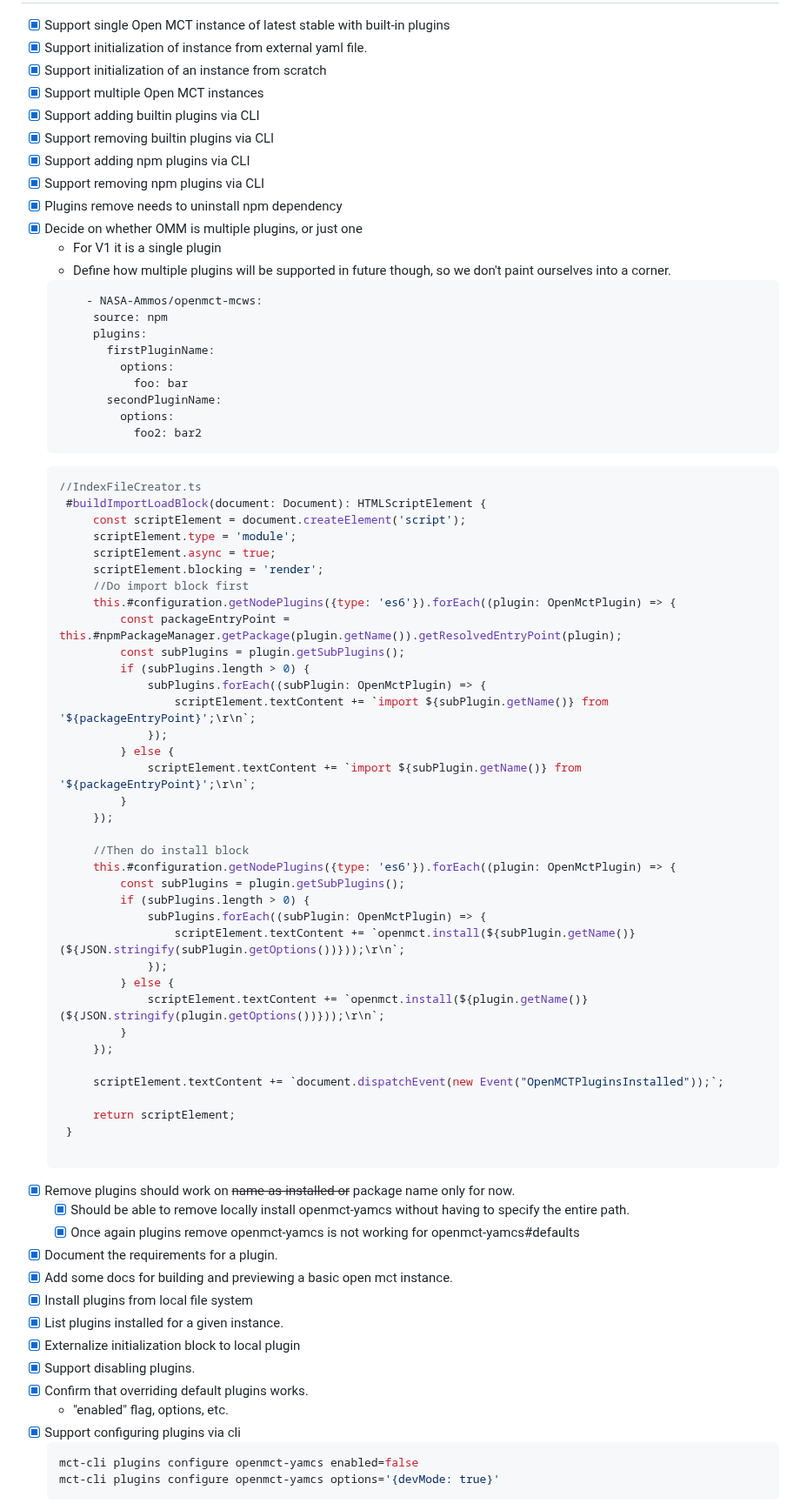
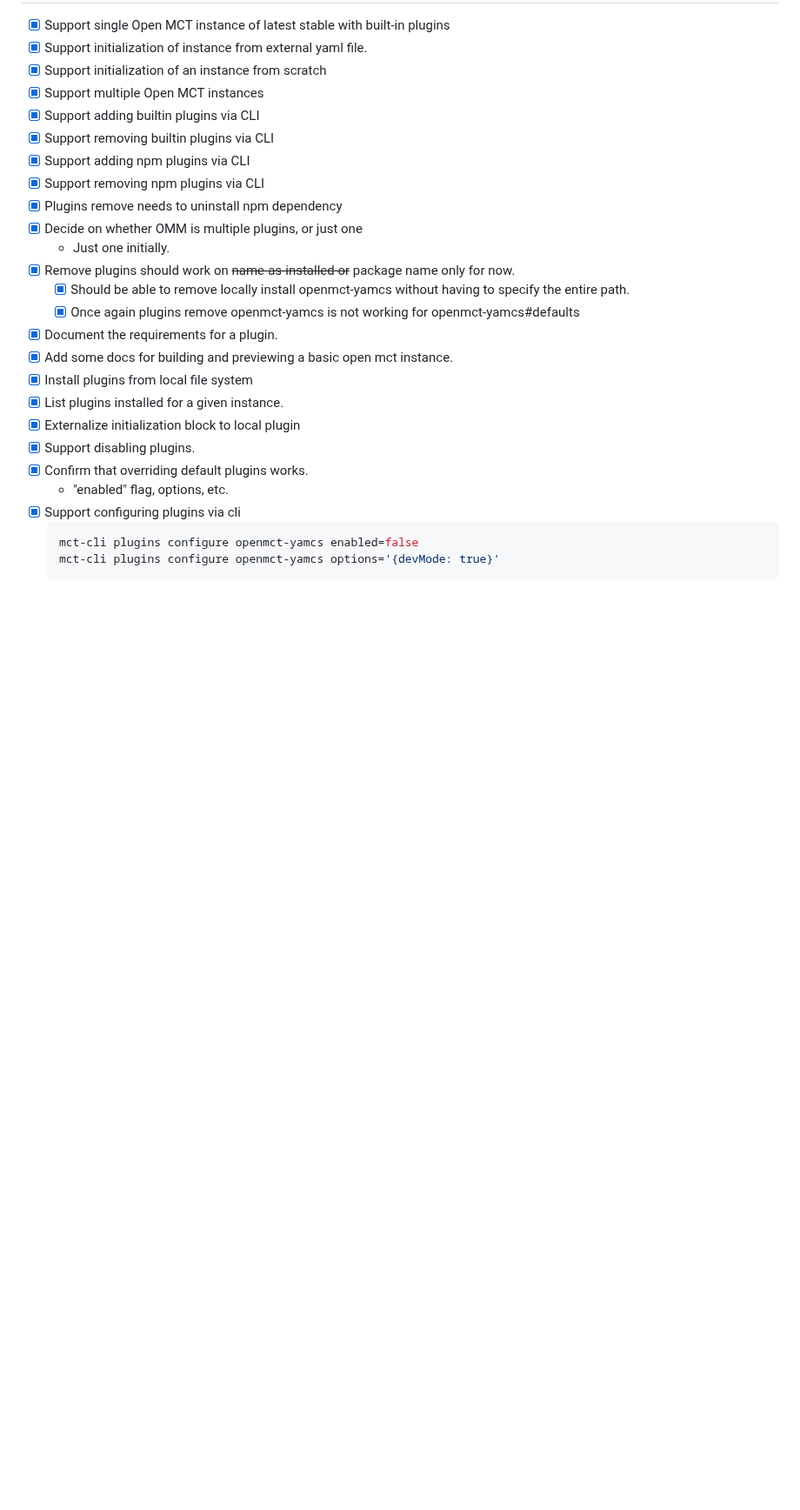
Before and after one commit to nasa/openmct-build, a Markdown page: TODO.md, the part around one of its changes. Shown at 87% size. Drawn GitHub-style; blank space fills up the shorter version.

Commit message:
Updated TODO

````diff
--- a/TODO.md
+++ b/TODO.md
@@ -9,57 +9,7 @@
 - [X] Support removing npm plugins via CLI
 - [X] Plugins remove needs to uninstall npm dependency
 - [X] Decide on whether OMM is multiple plugins, or just one
-   * For V1 it is a single plugin
-   * Define how multiple plugins will be supported in future though, so we don't paint ourselves into a corner.
-   ```yaml
-       - NASA-Ammos/openmct-mcws:
-        source: npm
-        plugins:
-          firstPluginName:
-            options:
-              foo: bar
-          secondPluginName:
-            options:
-              foo2: bar2
-   ```
-   ```JavaScript
-   //IndexFileCreator.ts
-    #buildImportLoadBlock(document: Document): HTMLScriptElement {
-        const scriptElement = document.createElement('script');
-        scriptElement.type = 'module';
-        scriptElement.async = true;
-        scriptElement.blocking = 'render';
-        //Do import block first
-        this.#configuration.getNodePlugins({type: 'es6'}).forEach((plugin: OpenMctPlugin) => {
-            const packageEntryPoint = this.#npmPackageManager.getPackage(plugin.getName()).getResolvedEntryPoint(plugin);
-            const subPlugins = plugin.getSubPlugins();
-            if (subPlugins.length > 0) {
-                subPlugins.forEach((subPlugin: OpenMctPlugin) => {
-                    scriptElement.textContent += `import ${subPlugin.getName()} from '${packageEntryPoint}';\r\n`;
-                });
-            } else {
-                scriptElement.textContent += `import ${subPlugin.getName()} from '${packageEntryPoint}';\r\n`;
-            }
-        });
-
-        //Then do install block
-        this.#configuration.getNodePlugins({type: 'es6'}).forEach((plugin: OpenMctPlugin) => {
-            const subPlugins = plugin.getSubPlugins();
-            if (subPlugins.length > 0) {
-                subPlugins.forEach((subPlugin: OpenMctPlugin) => {
-                    scriptElement.textContent += `openmct.install(${subPlugin.getName()}(${JSON.stringify(subPlugin.getOptions())}));\r\n`;
-                });
-            } else {
-                scriptElement.textContent += `openmct.install(${plugin.getName()}(${JSON.stringify(plugin.getOptions())}));\r\n`;
-            }
-        });
-
-        scriptElement.textContent += `document.dispatchEvent(new Event("OpenMCTPluginsInstalled"));`;
-
-        return scriptElement;
-    }
-
-   ```
+    - Just one initially.
 - [X] Remove plugins should work on ~~name-as-installed or~~ package name only for now.
     - [X] Should be able to remove locally install openmct-yamcs without having to specify the entire path.
     - [X] Once again plugins remove openmct-yamcs is not working for openmct-yamcs#defaults
````
Also changed, not shown: other parts of TODO.md (+8 -13 lines).
